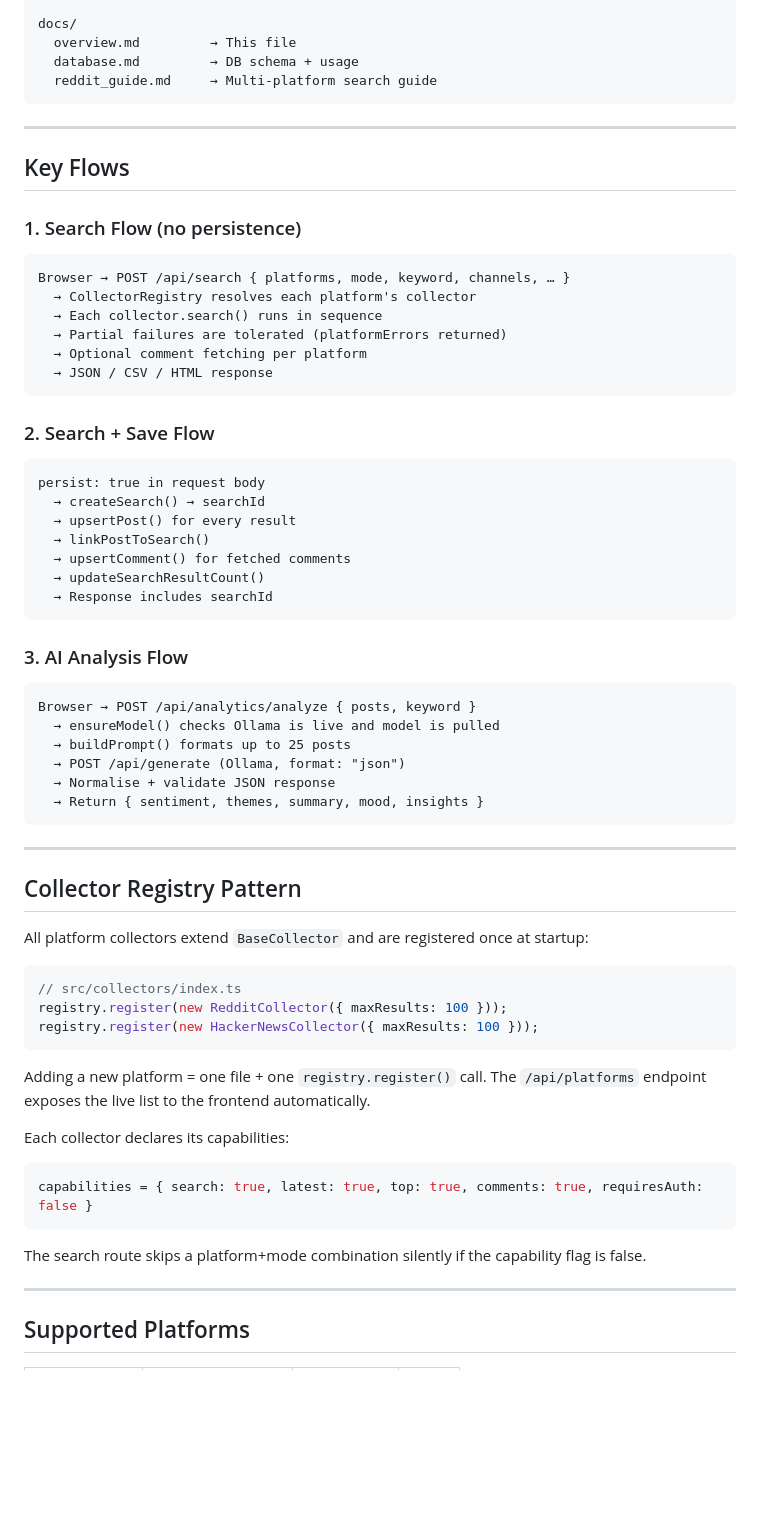
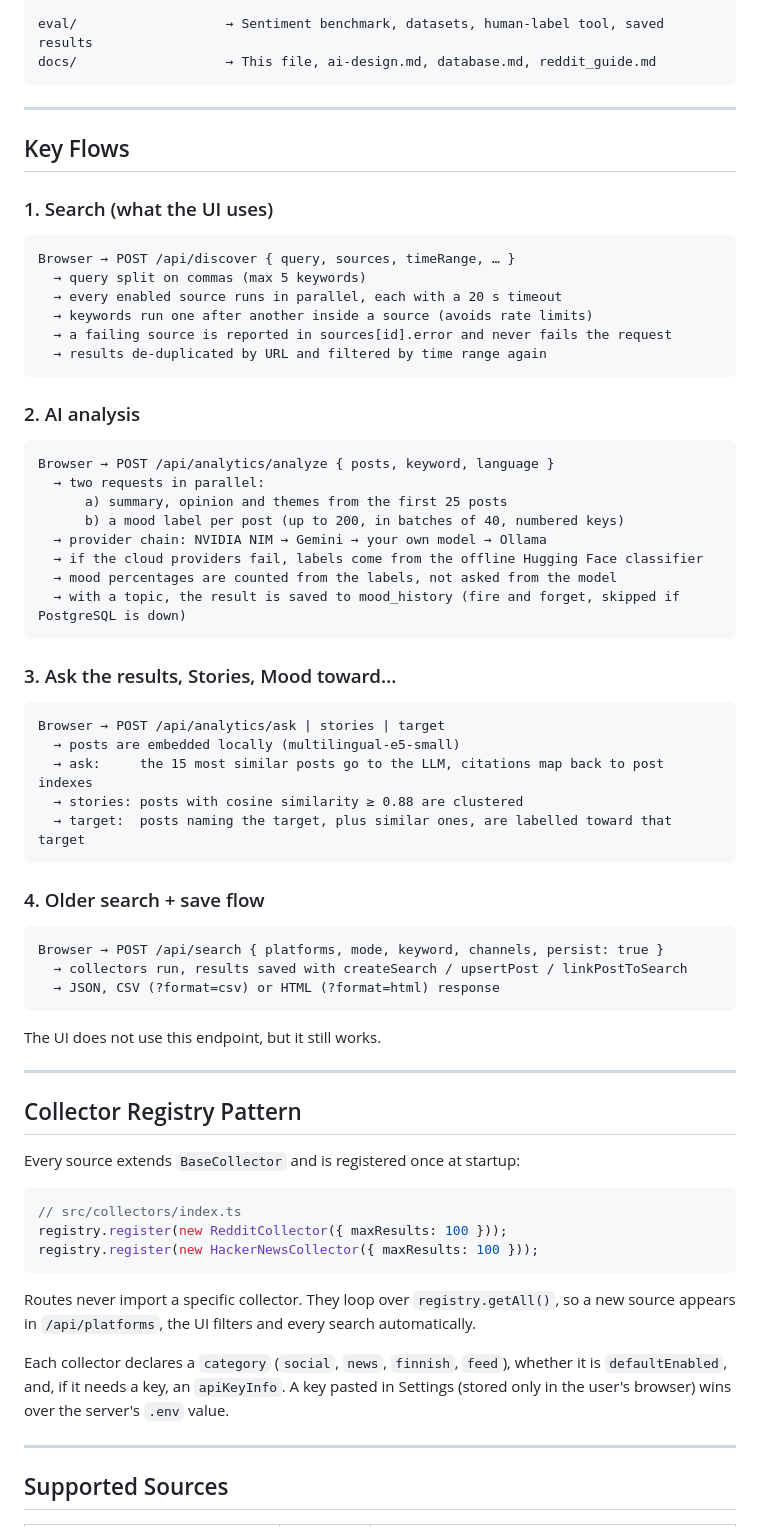
Before and after one commit to arttujussikil/echoflow, a Markdown page: docs/overview.md, the part around one of its changes. Drawn GitHub-style; blank space fills up the shorter version.

````diff
--- a/docs/overview.md
+++ b/docs/overview.md
@@ -61,50 +73,56 @@ src/
 
-docs/
-  overview.md         → This file
-  database.md         → DB schema + usage
-  reddit_guide.md     → Multi-platform search guide
+eval/                   → Sentiment benchmark, datasets, human-label tool, saved results
+docs/                   → This file, ai-design.md, database.md, reddit_guide.md
 ```
 
 ---
 
 ## Key Flows
 
-### 1. Search Flow (no persistence)
+### 1. Search (what the UI uses)
 ```
-Browser → POST /api/search { platforms, mode, keyword, channels, … }
-  → CollectorRegistry resolves each platform's collector
-  → Each collector.search() runs in sequence
-  → Partial failures are tolerated (platformErrors returned)
-  → Optional comment fetching per platform
-  → JSON / CSV / HTML response
+Browser → POST /api/discover { query, sources, timeRange, … }
+  → query split on commas (max 5 keywords)
+  → every enabled source runs in parallel, each with a 20 s timeout
+  → keywords run one after another inside a source (avoids rate limits)
+  → a failing source is reported in sources[id].error and never fails the request
+  → results de-duplicated by URL and filtered by time range again
 ```
 
-### 2. Search + Save Flow
+### 2. AI analysis
 ```
-persist: true in request body
-  → createSearch() → searchId
-  → upsertPost() for every result
-  → linkPostToSearch()
-  → upsertComment() for fetched comments
-  → updateSearchResultCount()
-  → Response includes searchId
+Browser → POST /api/analytics/analyze { posts, keyword, language }
+  → two requests in parallel:
+      a) summary, opinion and themes from the first 25 posts
+      b) a mood label per post (up to 200, in batches of 40, numbered keys)
+  → provider chain: NVIDIA NIM → Gemini → your own model → Ollama
+  → if the cloud providers fail, labels come from the offline Hugging Face classifier
+  → mood percentages are counted from the labels, not asked from the model
+  → with a topic, the result is saved to mood_history (fire and forget, skipped if PostgreSQL is down)
 ```
 
-### 3. AI Analysis Flow
+### 3. Ask the results, Stories, Mood toward…
 ```
-Browser → POST /api/analytics/analyze { posts, keyword }
-  → ensureModel() checks Ollama is live and model is pulled
-  → buildPrompt() formats up to 25 posts
-  → POST /api/generate (Ollama, format: "json")
-  → Normalise + validate JSON response
-  → Return { sentiment, themes, summary, mood, insights }
+Browser → POST /api/analytics/ask | stories | target
+  → posts are embedded locally (multilingual-e5-small)
+  → ask:     the 15 most similar posts go to the LLM, citations map back to post indexes
+  → stories: posts with cosine similarity ≥ 0.88 are clustered
+  → target:  posts naming the target, plus similar ones, are labelled toward that target
 ```
+
+### 4. Older search + save flow
+```
+Browser → POST /api/search { platforms, mode, keyword, channels, persist: true }
+  → collectors run, results saved with createSearch / upsertPost / linkPostToSearch
+  → JSON, CSV (?format=csv) or HTML (?format=html) response
+```
+The UI does not use this endpoint, but it still works.
 
 ---
 
 ## Collector Registry Pattern
 
-All platform collectors extend `BaseCollector` and are registered once at startup:
+Every source extends `BaseCollector` and is registered once at startup:
 
 ```ts
 // src/collectors/index.ts
@@ -112,16 +130,11 @@ registry.register(new RedditCollector({ maxResults: 100 }));
 registry.register(new HackerNewsCollector({ maxResults: 100 }));
 ```
 
-Adding a new platform = one file + one `registry.register()` call. The `/api/platforms` endpoint exposes the live list to the frontend automatically.
+Routes never import a specific collector. They loop over `registry.getAll()`, so a new source appears in `/api/platforms`, the UI filters and every search automatically.
 
-Each collector declares its capabilities:
-```ts
-capabilities = { search: true, latest: true, top: true, comments: true, requiresAuth: false }
-```
-
-The search route skips a platform+mode combination silently if the capability flag is false.
+Each collector declares a `category` (`social`, `news`, `finnish`, `feed`), whether it is `defaultEnabled`, and, if it needs a key, an `apiKeyInfo`. A key pasted in Settings (stored only in the user's browser) wins over the server's `.env` value.
 
 ---
 
-## Supported Platforms
+## Supported Sources
 
````
Also changed, not shown: other parts of docs/overview.md (+76 -80 lines).
